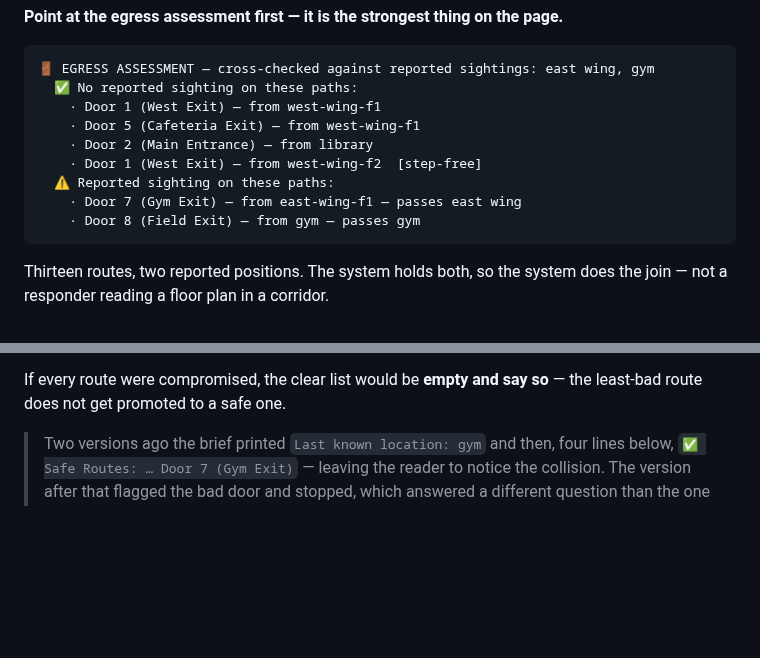
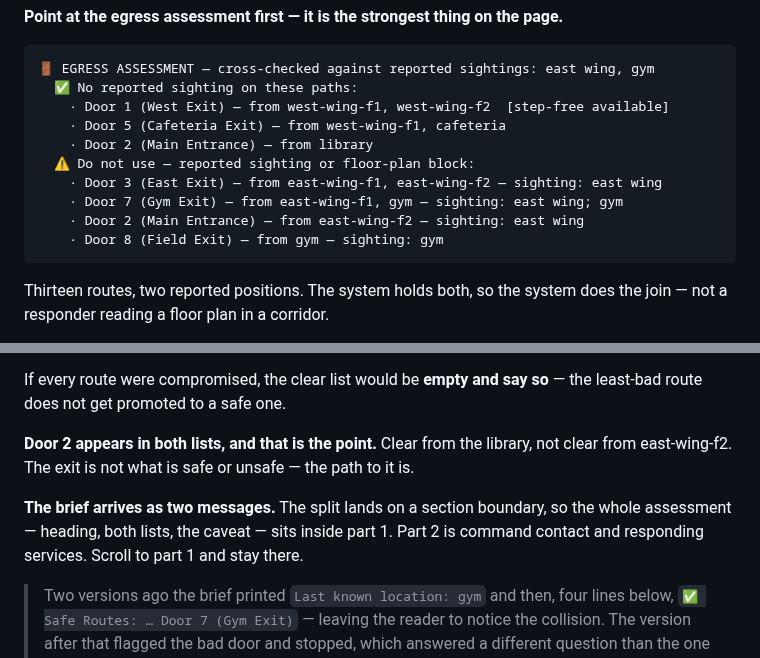
Before and after one commit to 4KInc/CrisisMesh, a Markdown page: docs/DEMO_SEQUENCE.md, 2 parts joined by grey strips. Drawn GitHub-style; blank space fills up the shorter version.

Commit message:
Demo sequence: grouped egress block, and where the brief splits
Co-Authored-By: Claude Opus 5 (1M context) <noreply@anthropic.com>

````diff
--- a/docs/DEMO_SEQUENCE.md
+++ b/docs/DEMO_SEQUENCE.md
@@ -214,13 +214,14 @@ never "unknown".
 ```
 🚪 EGRESS ASSESSMENT — cross-checked against reported sightings: east wing, gym
   ✅ No reported sighting on these paths:
-    · Door 1 (West Exit) — from west-wing-f1
-    · Door 5 (Cafeteria Exit) — from west-wing-f1
+    · Door 1 (West Exit) — from west-wing-f1, west-wing-f2  [step-free available]
+    · Door 5 (Cafeteria Exit) — from west-wing-f1, cafeteria
     · Door 2 (Main Entrance) — from library
-    · Door 1 (West Exit) — from west-wing-f2  [step-free]
-  ⚠️ Reported sighting on these paths:
-    · Door 7 (Gym Exit) — from east-wing-f1 — passes east wing
-    · Door 8 (Field Exit) — from gym — passes gym
+  ⚠️ Do not use — reported sighting or floor-plan block:
+    · Door 3 (East Exit) — from east-wing-f1, east-wing-f2 — sighting: east wing
+    · Door 7 (Gym Exit) — from east-wing-f1, gym — sighting: east wing; gym
+    · Door 2 (Main Entrance) — from east-wing-f2 — sighting: east wing
+    · Door 8 (Field Exit) — from gym — sighting: gym
 ```
 
 Thirteen routes, two reported positions. The system holds both, so the system does
@@ -237,6 +238,13 @@ Three things to point at, in this order:
 
 If every route were compromised, the clear list would be **empty and say so** — the
 least-bad route does not get promoted to a safe one.
+
+**Door 2 appears in both lists, and that is the point.** Clear from the library, not
+clear from east-wing-f2. The exit is not what is safe or unsafe — the path to it is.
+
+**The brief arrives as two messages.** The split lands on a section boundary, so the
+whole assessment — heading, both lists, the caveat — sits inside part 1. Part 2 is
+command contact and responding services. Scroll to part 1 and stay there.
 
 > Two versions ago the brief printed `Last known location: gym` and then, four lines
 > below, `✅ Safe Routes: … Door 7 (Gym Exit)` — leaving the reader to notice the
````
